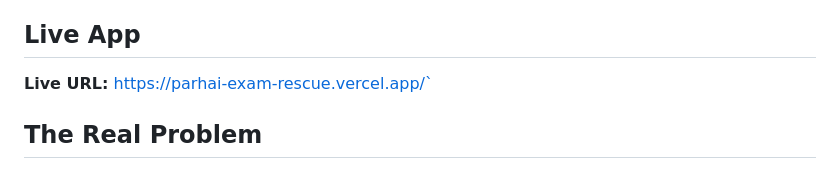
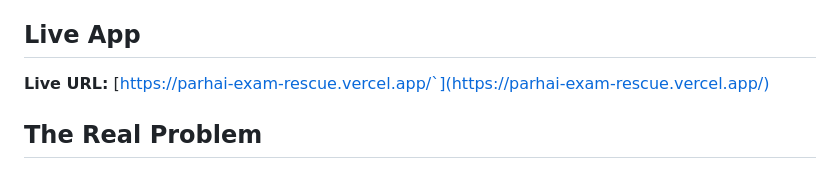
Before and after one commit to nainseegurwani/parhai-exam-rescue, a Markdown page: README.md, the part around the change. Rendered like a GitHub page.

Commit message:
Fix live app link

```diff
--- a/README.md
+++ b/README.md
@@ -4,7 +4,7 @@
 
 ## Live App
 
-**Live URL:** https://parhai-exam-rescue.vercel.app/`
+**Live URL:** [https://parhai-exam-rescue.vercel.app/`](https://parhai-exam-rescue.vercel.app/)
 
 
 
```
